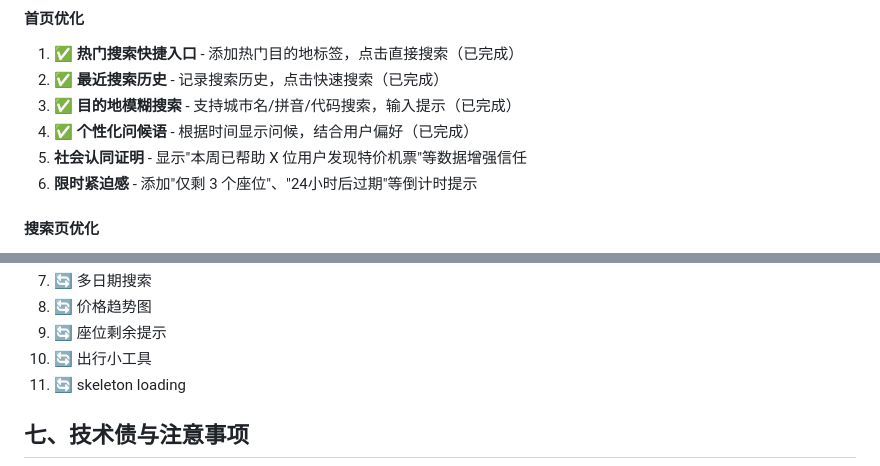
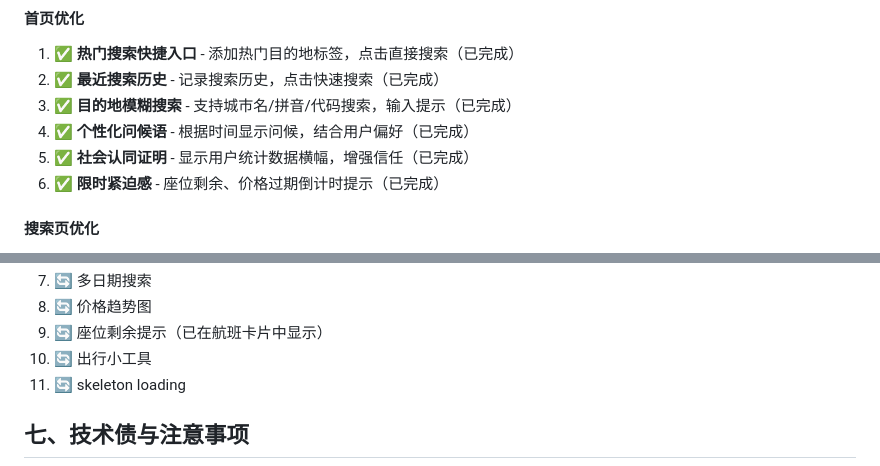
Before and after one commit to esther-ET/search-plane-price, a Markdown page: 项目状态报告.md, 2 parts joined by grey strips. Drawn GitHub-style.

Commit message:
docs: 更新进度，标记社会认同和紧迫感完成

```diff
--- a/项目状态报告.md
+++ b/项目状态报告.md
@@ -129,8 +129,8 @@ price-demo-3hour/
 2. ✅ **最近搜索历史** - 记录搜索历史，点击快速搜索（已完成）
 3. ✅ **目的地模糊搜索** - 支持城市名/拼音/代码搜索，输入提示（已完成）
 4. ✅ **个性化问候语** - 根据时间显示问候，结合用户偏好（已完成）
-5. **社会认同证明** - 显示"本周已帮助 X 位用户发现特价机票"等数据增强信任
-6. **限时紧迫感** - 添加"仅剩 3 个座位"、"24小时后过期"等倒计时提示
+5. ✅ **社会认同证明** - 显示用户统计数据横幅，增强信任（已完成）
+6. ✅ **限时紧迫感** - 座位剩余、价格过期倒计时提示（已完成）
 
 #### 搜索页优化
 1. **多日期搜索** - 支持灵活日期搜索（±3天），找到更低价
@@ -191,6 +191,6 @@ price-demo-3hour/
 7. 🔄 多日期搜索
 8. 🔄 价格趋势图
-9. 🔄 座位剩余提示
+9. 🔄 座位剩余提示（已在航班卡片中显示）
 10. 🔄 出行小工具
 11. 🔄 skeleton loading
 
```
Also changed, not shown: other parts of 项目状态报告.md (+2 -2 lines).
